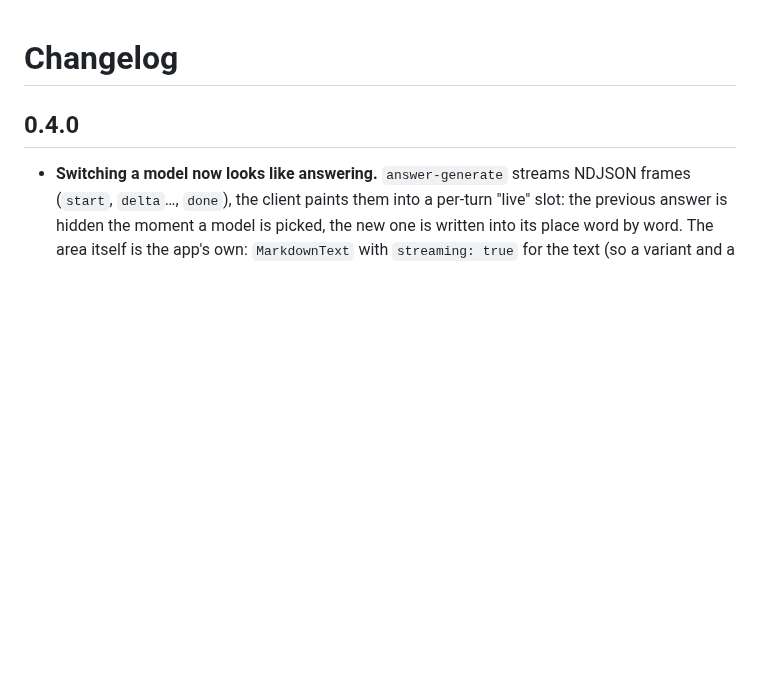
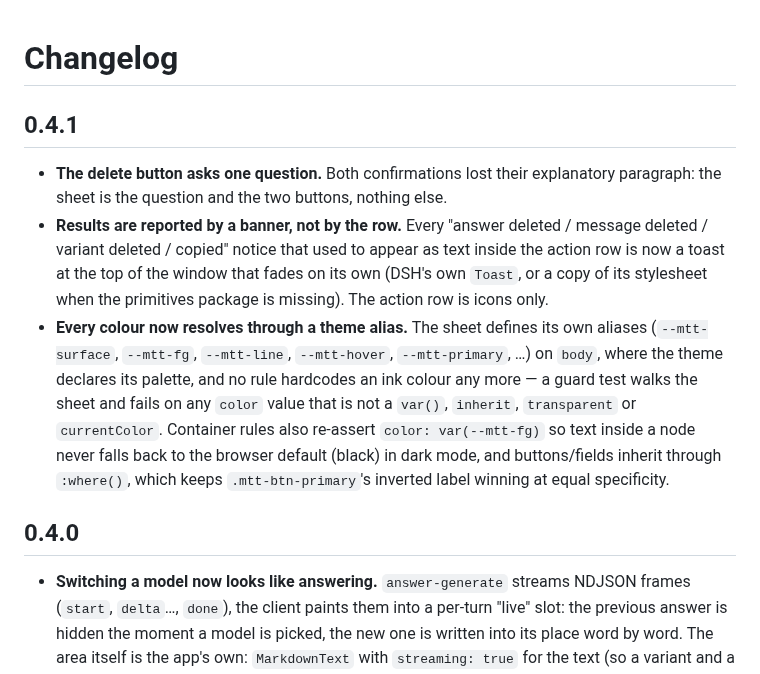
Before and after one commit to VicissitudeYW/dsh-message-toolbar, a Markdown page: CHANGELOG.md, the part around the change. GitHub-like rendering; blank space fills up the shorter version.

```diff
--- a/CHANGELOG.md
+++ b/CHANGELOG.md
@@ -1,4 +1,20 @@
 # Changelog
+
+## 0.4.1
+
+- **The delete button asks one question.** Both confirmations lost their explanatory paragraph: the
+  sheet is the question and the two buttons, nothing else.
+- **Results are reported by a banner, not by the row.** Every "answer deleted / message deleted /
+  variant deleted / copied" notice that used to appear as text inside the action row is now a toast at
+  the top of the window that fades on its own (DSH's own `Toast`, or a copy of its stylesheet when the
+  primitives package is missing). The action row is icons only.
+- **Every colour now resolves through a theme alias.** The sheet defines its own aliases
+  (`--mtt-surface`, `--mtt-fg`, `--mtt-line`, `--mtt-hover`, `--mtt-primary`, …) on `body`, where the
+  theme declares its palette, and no rule hardcodes an ink colour any more — a guard test walks the
+  sheet and fails on any `color` value that is not a `var()`, `inherit`, `transparent` or
+  `currentColor`. Container rules also re-assert `color: var(--mtt-fg)` so text inside a node never
+  falls back to the browser default (black) in dark mode, and buttons/fields inherit through
+  `:where()`, which keeps `.mtt-btn-primary`'s inverted label winning at equal specificity.
 
 ## 0.4.0
 
```
Also changed, not shown: README.md (+8 -0 lines), docs/theme-preview.png, 5 other files.
